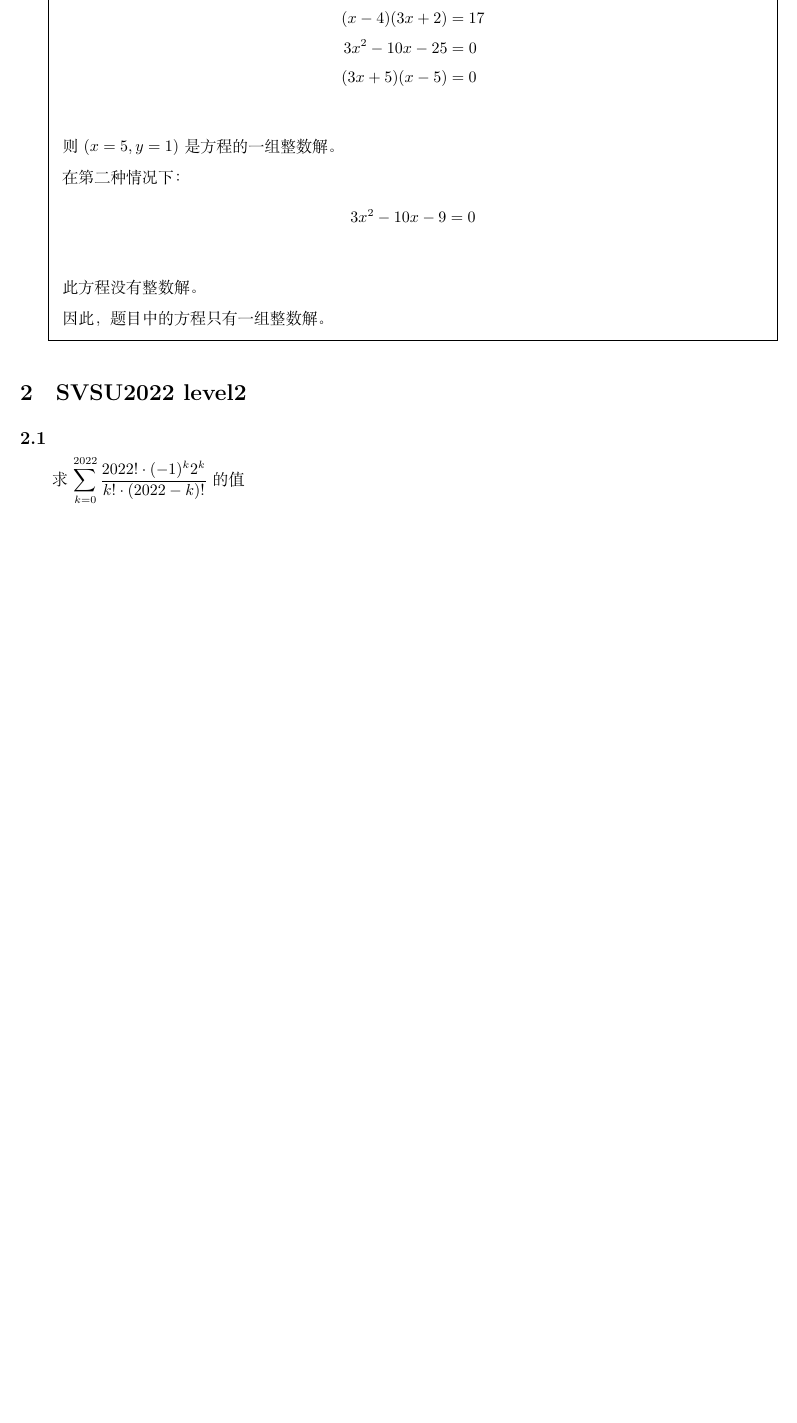
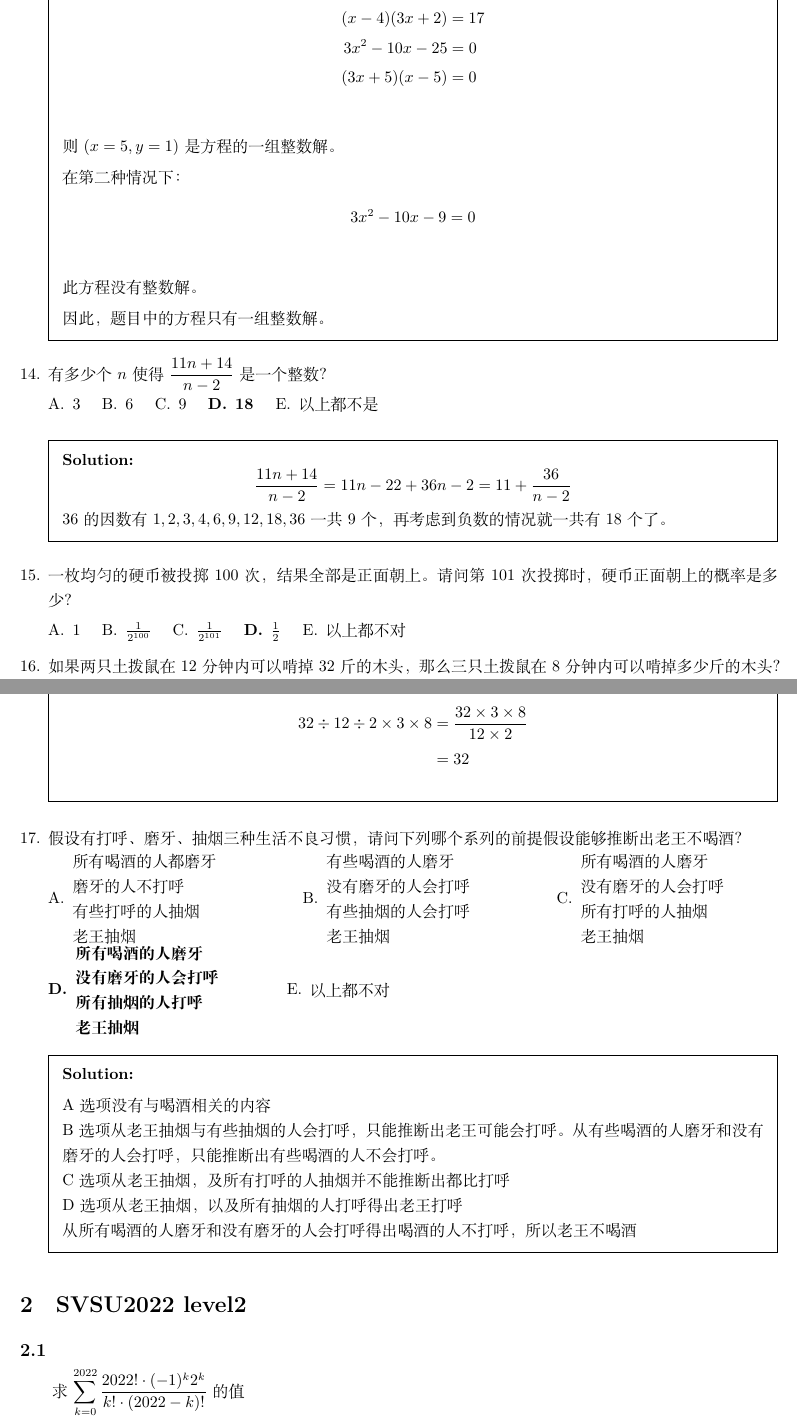
Before and after one commit to daxmate/math, a LaTeX problem sheet (math.tex, which reads svsu2022.tex): part of page 6 of 7 before the commit and two parts of pages 6 and 7 of 8 after it, the two joined at a grey line, cut so that both start at the same text, the shorter picture padded with empty space. Compiled offline with XeLaTeX.

Commit message:
完成2024年08月02日练习
解决合并冲突

```diff
--- a/svsu2022.tex
+++ b/svsu2022.tex
@@ -327,6 +327,86 @@
 		因此，题目中的方程只有一组整数解。
 	\end{solution}
 
+	\question 有多少个 \( n \)使得 \( \displaystyle\frac{11n+14}{n-2} \)是一个整数？
+
+	\begin{oneparchoices}
+	\choice 3 \choice 6 \choice 9 \CorrectChoice 18 \choice 以上都不是
+	\end{oneparchoices}
+
+	\begin{solution}
+	\begin{equation*}
+		\frac{11n + 14}{n-2} = {11n - 22 + 36}{n-2} = 11 + \frac{36}{n-2}
+	\end{equation*}
+	\( 36 \)的因数有 \( 1,2,3,4,6,9,12,18,36 \)一共9个，再考虑到负数的情况就一共有18个了。
+	\end{solution}
+
+	\question 一枚均匀的硬币被投掷100次，结果全部是正面朝上。请问第101次投掷时，硬币正面朝上的概率是多少？
+
+	\begin{oneparchoices}
+		\choice 1 \choice \( \frac{1}{2^{100}} \) \choice \( \frac{1}{2^{101}} \) \CorrectChoice \( \frac{1}{2} \) \choice 以上都不对
+	\end{oneparchoices}
+
+	\question  如果两只土拨鼠在12分钟内可以啃掉32斤的木头，那么三只土拨鼠在8分钟内可以啃掉多少斤的木头？
+	\begin{oneparchoices}
+		\choice \( 21\frac13 \) \CorrectChoice 32 \choice 64 \choice 80 \choice 以上都不对
+	\end{oneparchoices}
+
+	\begin{solution}
+		\begin{align*}
+			32 \div 12 \div 2 \times 3 \times 8 & = \frac{32 \times 3 \times 8}{12 \times 2} \\
+			                                    & = 32
+		\end{align*}
+	\end{solution}
+
+	\question 假设有打呼、磨牙、抽烟三种生活不良习惯，请问下列哪个系列的前提假设能够推断出老王不喝酒？
+
+	\begin{oneparchoices}
+	\choice
+	\begin{minipage}{0.25\textwidth}
+	所有喝酒的人都磨牙\\
+	磨牙的人不打呼 \\
+	有些打呼的人抽烟 \\
+	老王抽烟
+	\end{minipage}
+	\choice
+	\begin{minipage}{0.25\textwidth}
+		有些喝酒的人磨牙 \\
+		没有磨牙的人会打呼 \\
+		有些抽烟的人会打呼 \\
+		老王抽烟
+	\end{minipage}
+	\choice
+	\begin{minipage}{0.25\textwidth}
+		所有喝酒的人磨牙 \\
+		没有磨牙的人会打呼 \\
+		所有打呼的人抽烟 \\
+		老王抽烟
+	\end{minipage}
+	\CorrectChoice
+	\begin{minipage}{0.25\textwidth}
+		所有喝酒的人磨牙 \\
+		没有磨牙的人会打呼 \\
+		所有抽烟的人打呼 \\
+		老王抽烟
+	\end{minipage}
+	\choice
+	\begin{minipage}{0.25\textwidth}
+		以上都不对
+	\end{minipage}
+	\end{oneparchoices}
+
+	\begin{solution}
+
+	A选项没有与喝酒相关的内容 \\
+	B选项从老王抽烟与有些抽烟的人会打呼，只能推断出老王可能会打呼。
+	从有些喝酒的人磨牙和没有磨牙的人会打呼，只能推断出有些喝酒的人不会打呼。\\
+	C选项从老王抽烟，及所有打呼的人抽烟并不能推断出都比打呼 \\
+	D选项从老王抽烟，以及所有抽烟的人打呼得出老王打呼\\
+	从所有喝酒的人磨牙和没有磨牙的人会打呼得出喝酒的人不打呼，所以老王不喝酒
+
+
+	\end{solution}
+
 \end{questions}
 \section{SVSU2022 level2}
 \subsection{}
```
